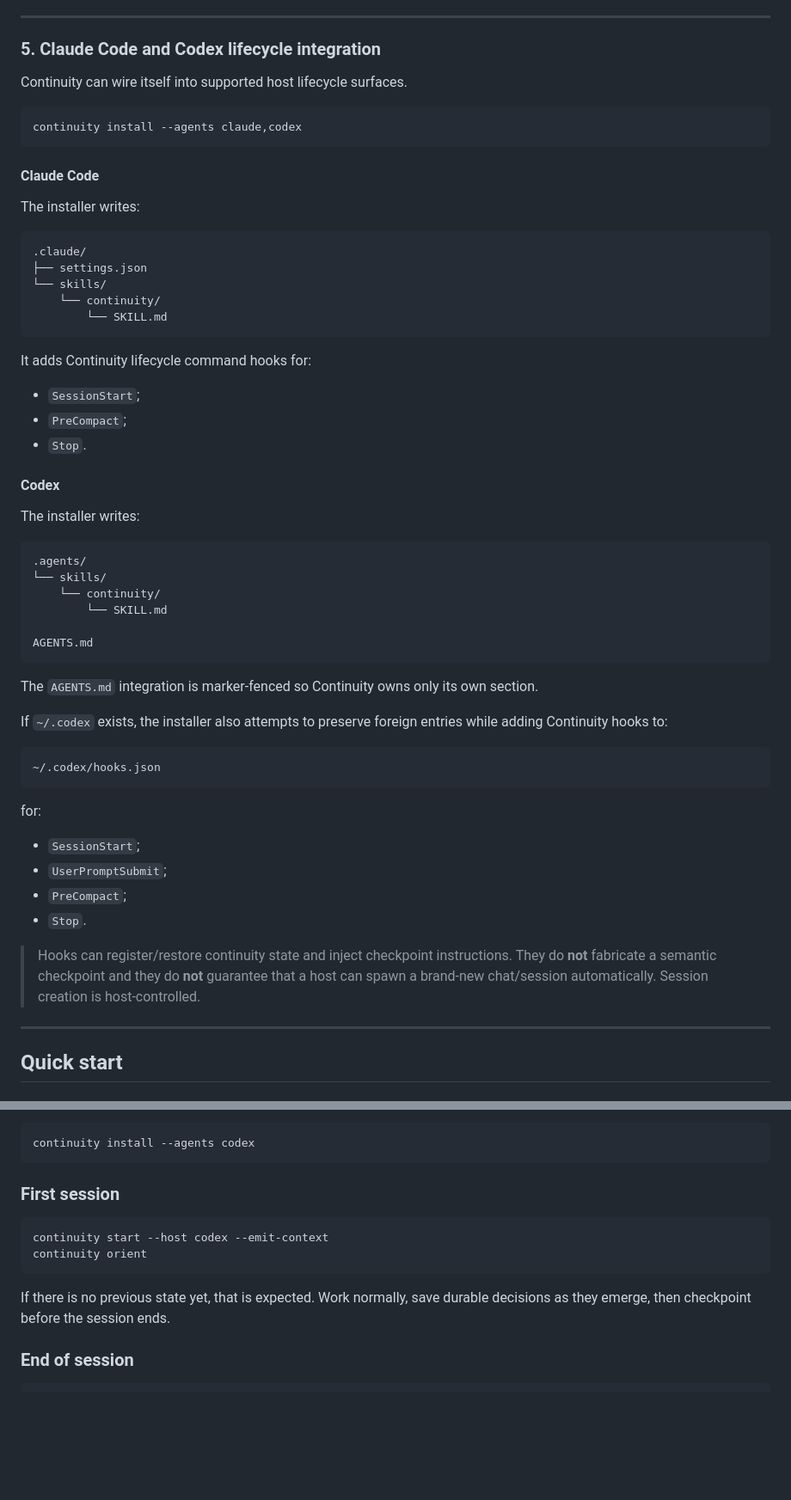
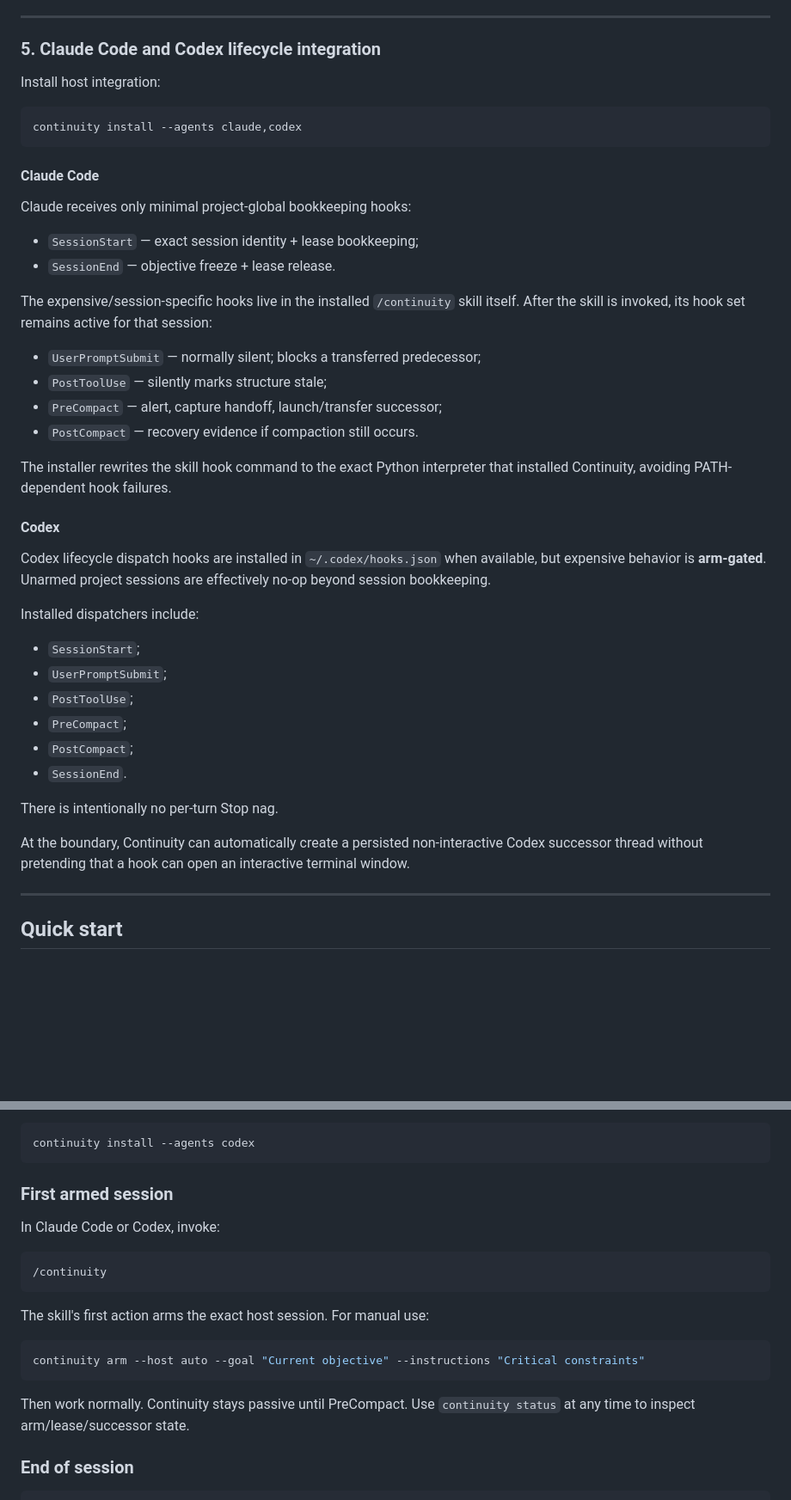
Before and after one commit to kingju1c3/continuity, a Markdown page: README.md, 2 parts joined by grey strips. Shown at 86% size. Rendered like a GitHub page; blank space fills up the shorter version.

````diff
--- a/README.md
+++ b/README.md
@@ -291,7 +356,7 @@ The successor should verify the handoff against current source and Git state bef
 
 ### 5. Claude Code and Codex lifecycle integration
 
-Continuity can wire itself into supported host lifecycle surfaces.
+Install host integration:
 
 ```bash
 continuity install --agents claude,codex
@@ -299,51 +364,37 @@ continuity install --agents claude,codex
 
 #### Claude Code
 
-The installer writes:
+Claude receives only minimal project-global bookkeeping hooks:
 
-```text
-.claude/
-├── settings.json
-└── skills/
-    └── continuity/
-        └── SKILL.md
-```
+- `SessionStart` — exact session identity + lease bookkeeping;
+- `SessionEnd` — objective freeze + lease release.
 
-It adds Continuity lifecycle command hooks for:
+The expensive/session-specific hooks live in the installed `/continuity` skill itself. After the skill is invoked, its hook set remains active for that session:
 
-- `SessionStart`;
-- `PreCompact`;
-- `Stop`.
+- `UserPromptSubmit` — normally silent; blocks a transferred predecessor;
+- `PostToolUse` — silently marks structure stale;
+- `PreCompact` — alert, capture handoff, launch/transfer successor;
+- `PostCompact` — recovery evidence if compaction still occurs.
+
+The installer rewrites the skill hook command to the exact Python interpreter that installed Continuity, avoiding PATH-dependent hook failures.
 
 #### Codex
 
-The installer writes:
+Codex lifecycle dispatch hooks are installed in `~/.codex/hooks.json` when available, but expensive behavior is **arm-gated**. Unarmed project sessions are effectively no-op beyond session bookkeeping.
 
-```text
-.agents/
-└── skills/
-    └── continuity/
-        └── SKILL.md
-
-AGENTS.md
-```
-
-The `AGENTS.md` integration is marker-fenced so Continuity owns only its own section.
-
-If `~/.codex` exists, the installer also attempts to preserve foreign entries while adding Continuity hooks to:
-
-```text
-~/.codex/hooks.json
-```
-
-for:
+Installed dispatchers include:
 
 - `SessionStart`;
 - `UserPromptSubmit`;
+- `PostToolUse`;
 - `PreCompact`;
-- `Stop`.
+- `PostCompact`;
+- `SessionEnd`.
 
-> Hooks can register/restorе continuity state and inject checkpoint instructions. They do **not** fabricate a semantic checkpoint and they do **not** guarantee that a host can spawn a brand-new chat/session automatically. Session creation is host-controlled.
+There is intentionally no per-turn Stop nag.
+
+At the boundary, Continuity can automatically create a persisted non-interactive Codex successor thread without pretending that a hook can open an interactive terminal window.
+
 
 ---
 
@@ -398,14 +449,21 @@ or:
 continuity install --agents codex
 ```
 
-### First session
+### First armed session
+
+In Claude Code or Codex, invoke:
+
+```text
+/continuity
+```
+
+The skill's first action arms the exact host session. For manual use:
 
 ```bash
-continuity start --host codex --emit-context
-continuity orient
+continuity arm --host auto --goal "Current objective" --instructions "Critical constraints"
 ```
 
-If there is no previous state yet, that is expected. Work normally, save durable decisions as they emerge, then checkpoint before the session ends.
+Then work normally. Continuity stays passive until PreCompact. Use `continuity status` at any time to inspect arm/lease/successor state.
 
 ### End of session
 
````
Also changed, not shown: other parts of README.md (+96 -30 lines).
